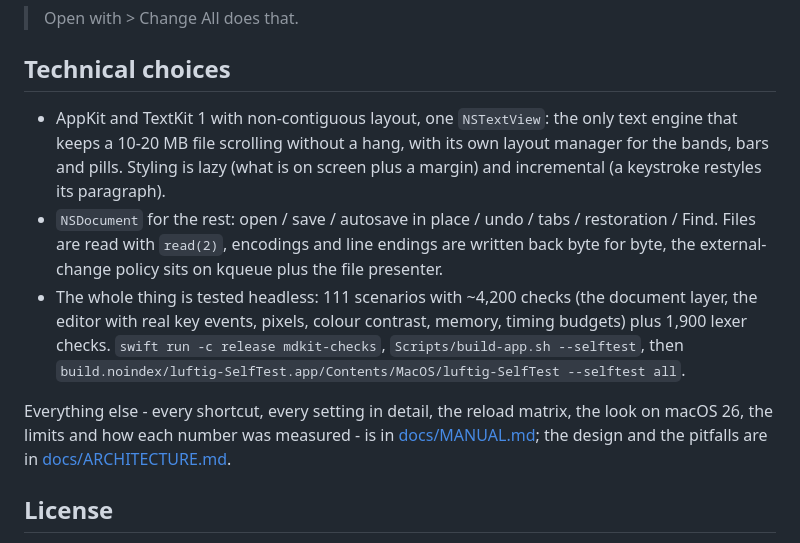
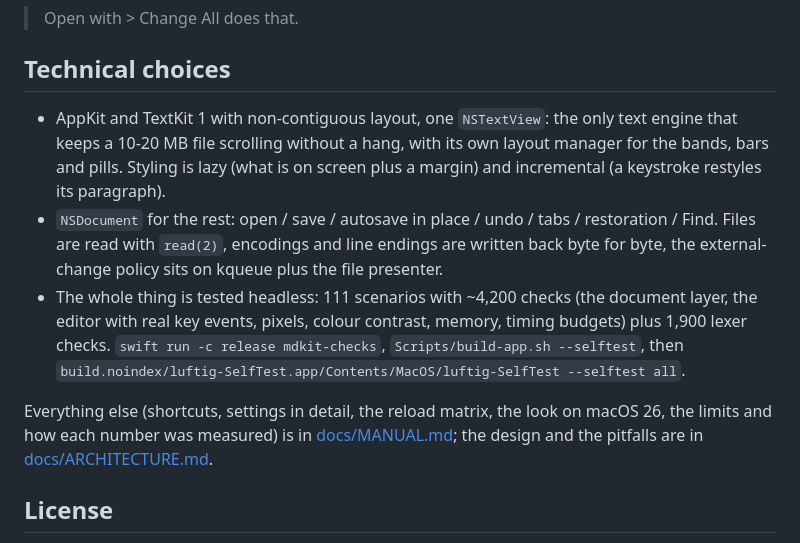
Before and after one commit to bernorieder/luftig, a Markdown page: README.md, the part around one of its changes. GitHub-like rendering.

```diff
--- a/README.md
+++ b/README.md
@@ -66,15 +52,11 @@ System Settings > Privacy & Security > Open Anyway (or `xattr -dr com.apple.quar
 
 ## Technical choices
 
-* AppKit and TextKit 1 with non-contiguous layout, one `NSTextView`: the only text engine that keeps a 10-20 MB file scrolling without a hang, with its own
-  layout manager for the bands, bars and pills. Styling is lazy (what is on screen plus a margin) and incremental (a keystroke restyles its paragraph).
-* `NSDocument` for the rest: open / save / autosave in place / undo / tabs / restoration / Find. Files are read with `read(2)`, encodings and line endings are
-  written back byte for byte, the external-change policy sits on kqueue plus the file presenter.
-* The whole thing is tested headless: 111 scenarios with ~4,200 checks (the document layer, the editor with real key events, pixels, colour contrast, memory,
-  timing budgets) plus 1,900 lexer checks. `swift run -c release mdkit-checks`, `Scripts/build-app.sh --selftest`, then `build.noindex/luftig-SelfTest.app/Contents/MacOS/luftig-SelfTest --selftest all`.
+* AppKit and TextKit 1 with non-contiguous layout, one `NSTextView`: the only text engine that keeps a 10-20 MB file scrolling without a hang, with its own layout manager for the bands, bars and pills. Styling is lazy (what is on screen plus a margin) and incremental (a keystroke restyles its paragraph).
+* `NSDocument` for the rest: open / save / autosave in place / undo / tabs / restoration / Find. Files are read with `read(2)`, encodings and line endings are written back byte for byte, the external-change policy sits on kqueue plus the file presenter.
+* The whole thing is tested headless: 111 scenarios with ~4,200 checks (the document layer, the editor with real key events, pixels, colour contrast, memory, timing budgets) plus 1,900 lexer checks. `swift run -c release mdkit-checks`, `Scripts/build-app.sh --selftest`, then `build.noindex/luftig-SelfTest.app/Contents/MacOS/luftig-SelfTest --selftest all`.
 
-Everything else - every shortcut, every setting in detail, the reload matrix, the look on macOS 26, the limits and how each number was measured - is in
-[docs/MANUAL.md](docs/MANUAL.md); the design and the pitfalls are in [docs/ARCHITECTURE.md](docs/ARCHITECTURE.md).
+Everything else (shortcuts, settings in detail, the reload matrix, the look on macOS 26, the limits and how each number was measured) is in [docs/MANUAL.md](docs/MANUAL.md); the design and the pitfalls are in [docs/ARCHITECTURE.md](docs/ARCHITECTURE.md).
 
 ## License
 
```
Also changed, not shown: other parts of README.md (+15 -29 lines).
